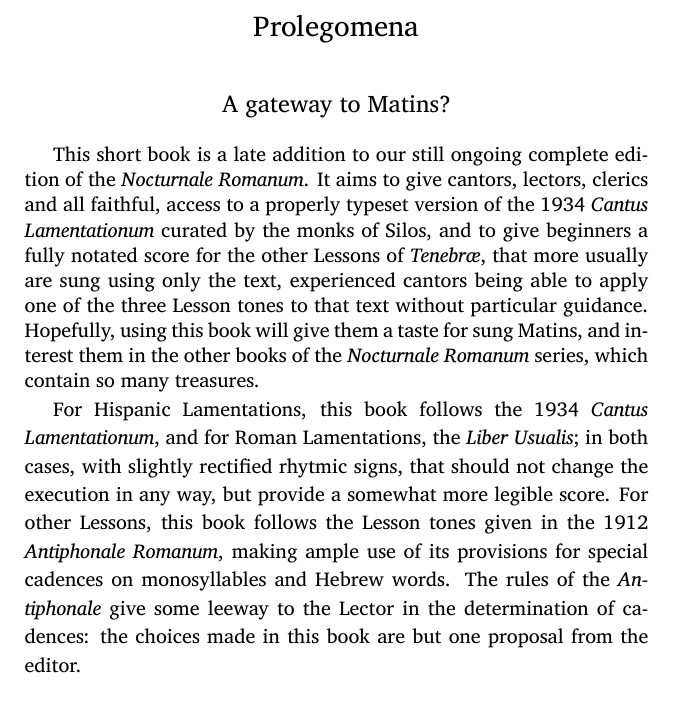
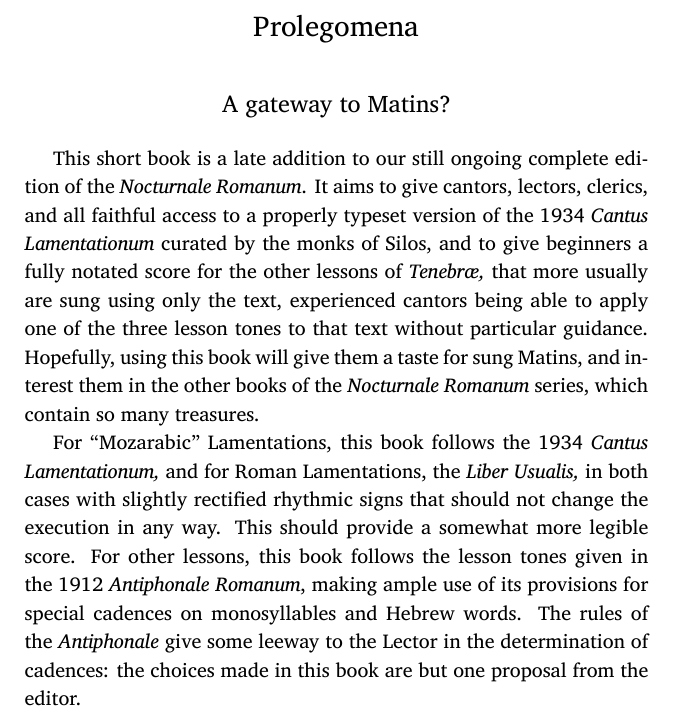
Before and after one commit to Nocturnale-Romanum/cantus-tenebrarum, a LaTeX book (cantus-tenebrarum.tex): part of page 2 of 139, cut so that both start at the same text. The pictures show the PDF file cantus-tenebrarum.pdf that the author committed with the source.

Commit message:
Fixed English foreword thanks to mroth / fixes #1

```diff
--- a/cantus-tenebrarum.tex
+++ b/cantus-tenebrarum.tex
@@ -62,12 +62,15 @@
 {\setlength{\parindent}{5mm}\small
 
 This short book is a late addition to our still ongoing complete edition of the \emph{Nocturnale Romanum}.
-It aims to give cantors, lectors, clerics and all faithful, access to a properly typeset version of the 1934 \emph{Cantus Lamentationum} curated by the monks of Silos,
-and to give beginners a fully notated score for the other Lessons of \emph{Tenebræ}, that more usually are sung using only the text, experienced cantors being able
-to apply one of the three Lesson tones to that text without particular guidance. Hopefully, using this book will give them a taste for sung Matins, and interest them in the other books of the \emph{Nocturnale Romanum} series, which contain so many treasures.
+It aims to give cantors, lectors, clerics, and all faithful access to a properly typeset version of the 1934 \emph{Cantus Lamentationum} curated by the monks of Silos,
+and to give beginners a fully notated score for the other lessons of \emph{Tenebræ,} that more usually are sung using only the text, experienced cantors being able
+to apply one of the three lesson tones to that text without particular guidance. Hopefully, using this book will give them a taste for sung Matins, and interest them in the other books of the \emph{Nocturnale Romanum} series, which contain so many treasures.
+}
 
-For Hispanic Lamentations, this book follows the 1934 \emph{Cantus Lamentationum}, and for Roman Lamentations, the \emph{Liber Usualis}; in both cases, with slightly rectified rhytmic signs, that should not change the execution in any way, but provide a somewhat more legible score.
-For other Lessons, this book follows the Lesson tones given in the 1912 \emph{Antiphonale Romanum}, making ample use of its provisions for special cadences on monosyllables and Hebrew words. The rules of the \emph{Antiphonale} give some leeway to the Lector in the determination of cadences: the choices made in this book are but one proposal from the editor.
+{\setlength{\parindent}{5mm}\small
+
+For “Mozarabic” Lamentations, this book follows the 1934 \emph{Cantus Lamentationum,} and for Roman Lamentations, the \emph{Liber Usualis,} in both cases with slightly rectified rhythmic signs that should not change the execution in any way. This should provide a somewhat more legible score.
+For other lessons, this book follows the lesson tones given in the 1912 \emph{Antiphonale Romanum}, making ample use of its provisions for special cadences on monosyllables and Hebrew words. The rules of the \emph{Antiphonale} give some leeway to the Lector in the determination of cadences: the choices made in this book are but one proposal from the editor.
 }
 
 \end{english}
```
Also changed, not shown: cantus-tenebrarum.pdf, cover.png (added), cantus-tenebrarum.tex (3 more changed lines).
